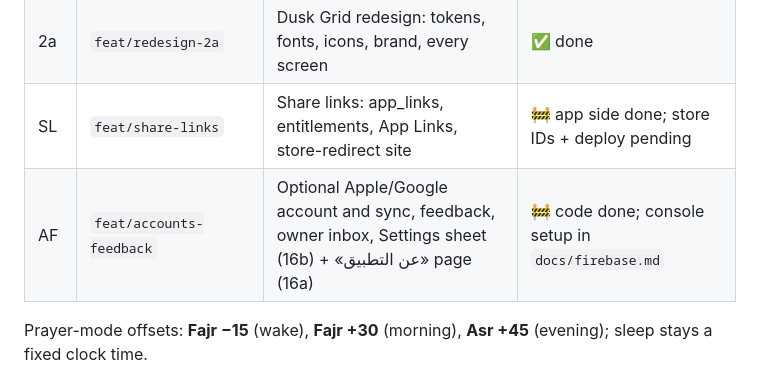
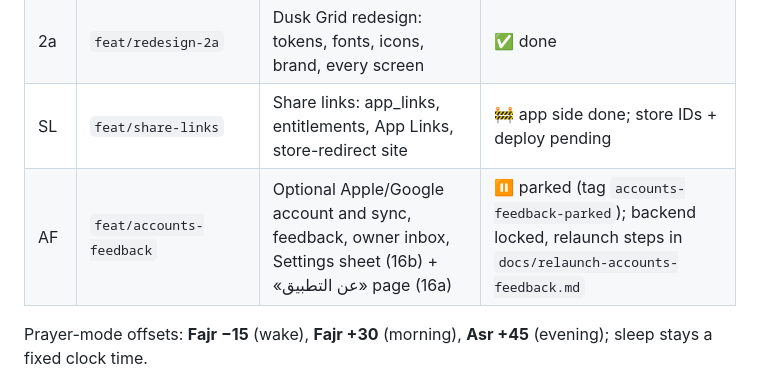
Before and after one commit to MoRmdn/mishkat, a Markdown page: CLAUDE.md, the part around the change. GitHub-like rendering.

Commit message:
docs: park accounts and feedback, with the steps to relaunch
The Firebase backend is locked (deny-all rules, no indexes, no functions)
until this feature launches or is refactored.

```diff
--- a/CLAUDE.md
+++ b/CLAUDE.md
@@ -195,7 +195,7 @@ catches an error here.
 | M7 | `feat/firebase` | Icons, splash, diagnostics seam, store prep | ✅ done (Firebase config pending — see `docs/firebase.md`) |
 | 2a | `feat/redesign-2a` | Dusk Grid redesign: tokens, fonts, icons, brand, every screen | ✅ done |
 | SL | `feat/share-links` | Share links: app_links, entitlements, App Links, store-redirect site | 🚧 app side done; store IDs + deploy pending |
-| AF | `feat/accounts-feedback` | Optional Apple/Google account and sync, feedback, owner inbox, Settings sheet (16b) + «عن التطبيق» page (16a) | 🚧 code done; console setup in `docs/firebase.md` |
+| AF | `feat/accounts-feedback` | Optional Apple/Google account and sync, feedback, owner inbox, Settings sheet (16b) + «عن التطبيق» page (16a) | ⏸ parked (tag `accounts-feedback-parked`); backend locked, relaunch steps in `docs/relaunch-accounts-feedback.md` |
 
 Prayer-mode offsets: **Fajr −15** (wake), **Fajr +30** (morning),
 **Asr +45** (evening); sleep stays a fixed clock time.
```
Also changed, not shown: docs/relaunch-accounts-feedback.md (added, +72 -0 lines).
